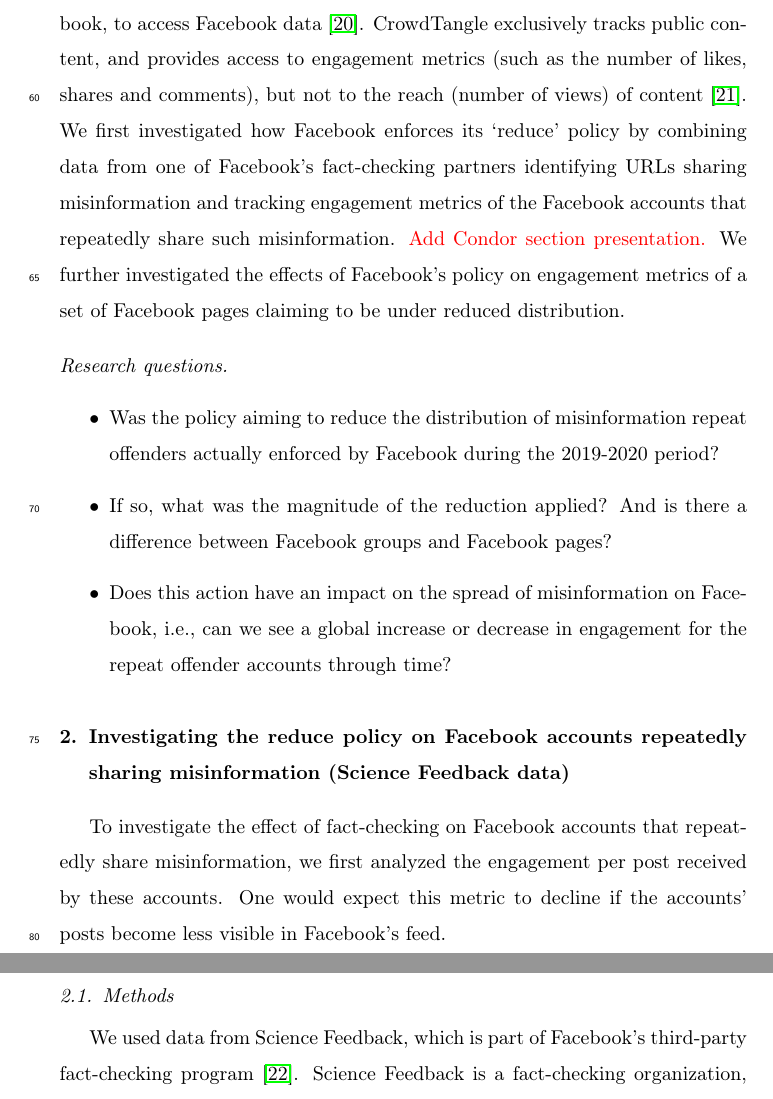
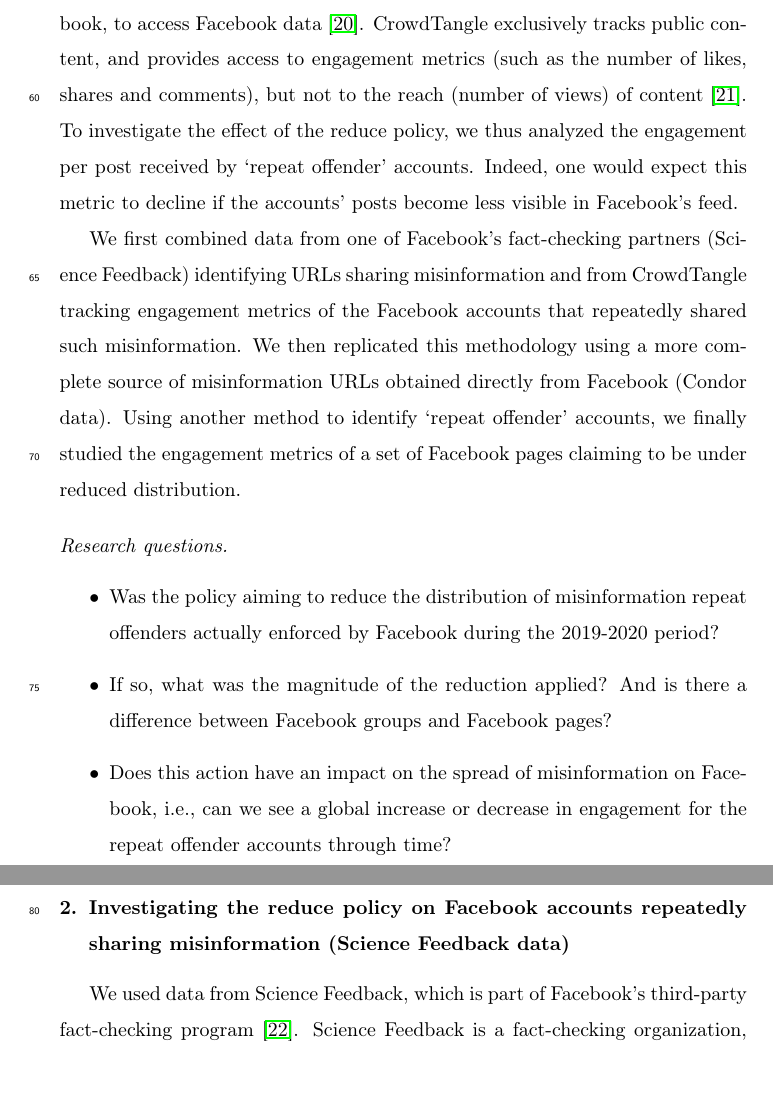
Before and after one commit to medialab/webclim_ipm, a LaTeX paper (article/ipm_after_review.tex): two parts of pages 4 and 5 of 24 before the commit and two parts of pages 4 and 5 of 25 after it, joined at a grey line, cut so that both start at the same text. Compiled offline with pdfLaTeX.

Commit message:
adapt introduction for the new section

```diff
--- a/article/ipm_after_review.tex
+++ b/article/ipm_after_review.tex
@@ -85,9 +85,12 @@ Hence the present research article departs from articles studying the overall le
 
 We used CrowdTangle, a public insights tool owned and operated by Facebook, to access Facebook data \citep{team2020crowdtangle}.
 CrowdTangle exclusively tracks public content, and provides access to engagement metrics (such as the number of likes, shares and comments), but not to the reach (number of views) of content \citep{helpCT}.
-We first investigated how Facebook enforces its ‘reduce’ policy by combining data from one of Facebook's fact-checking partners identifying URLs sharing misinformation and tracking engagement metrics of the Facebook accounts that repeatedly share such misinformation.
-{\color{red} Add Condor section presentation.}
-We further investigated the effects of Facebook’s policy on engagement metrics of a set of Facebook pages claiming to be under reduced distribution.
+To investigate the effect of the reduce policy, we thus analyzed the engagement per post received by `repeat offender' accounts.
+Indeed, one would expect this metric to decline if the accounts’ posts become less visible in Facebook’s feed.
+
+We first combined data from one of Facebook's fact-checking partners (Science Feedback) identifying URLs sharing misinformation and from CrowdTangle tracking engagement metrics of the Facebook accounts that repeatedly shared such misinformation.
+We then replicated this methodology using a more complete source of misinformation URLs obtained directly from Facebook (Condor data).
+Using another method to identify `repeat offender' accounts, we finally studied the engagement metrics of a set of Facebook pages claiming to be under reduced distribution.
 
 \paragraph{Research questions}
 \begin{itemize}
@@ -98,12 +101,11 @@ We further investigated the effects of Facebook’s policy on engagement metrics
 
 \section{Investigating the reduce policy on Facebook accounts repeatedly sharing misinformation (Science Feedback data)}
 
-To investigate the effect of fact-checking on Facebook accounts that repeatedly share misinformation, we first analyzed the engagement per post received by these accounts. One would expect this metric to decline if the accounts’ posts become less visible in Facebook’s feed.
+We used data from Science Feedback, which is part of Facebook’s third-party fact-checking program \cite{sciencefeedbackFbPartner}.
+Science Feedback is a fact-checking organization, where academics review the credibility of science-related claims and articles.
 
 \subsection{Methods}
 
-We used data from Science Feedback, which is part of Facebook’s third-party fact-checking program \cite{sciencefeedbackFbPartner}.
-Science Feedback is a fact-checking organization, where academics review the credibility of science-related claims and articles.
 We obtained from Science Feedback a list of 4,000+ URLs reviewed by its team.
 We relied on the 2,452 URLs marked as `False', which we refer to as `false news links', excluding the URLs marked as `Partly False', `Missing Context', `False headlines' or `True', as well as the URLs marked as `False' but `corrected' by the publisher, because these labels do not contribute to the `repeat offender' status according to Facebook's guidelines.
 Sharing a URL fact-checked as `Altered' also contribute to the `repeat offender' status \citep{factCheckingRules, repeatOffenderCommunication}, but we found no such rating in the Science Feedback data.
```
Also changed, not shown: article/ipm_after_review.pdf.
